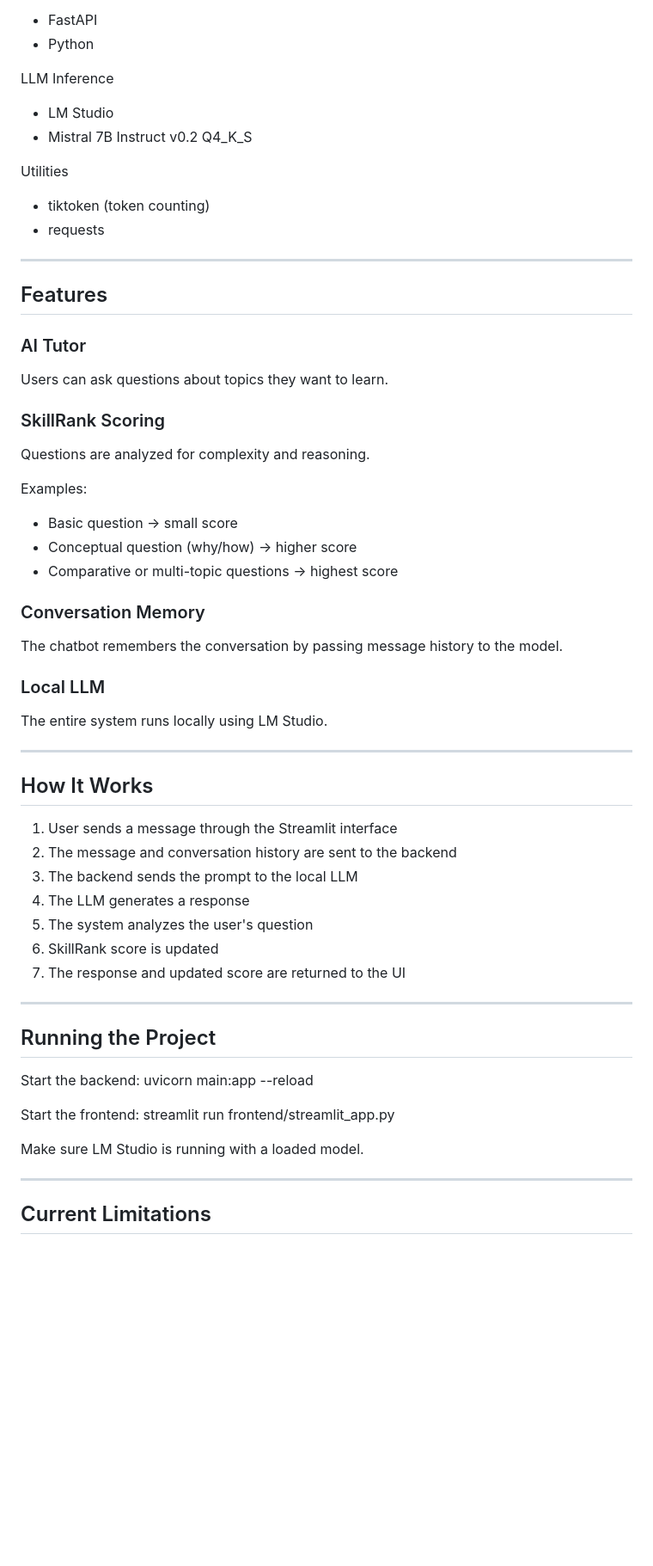
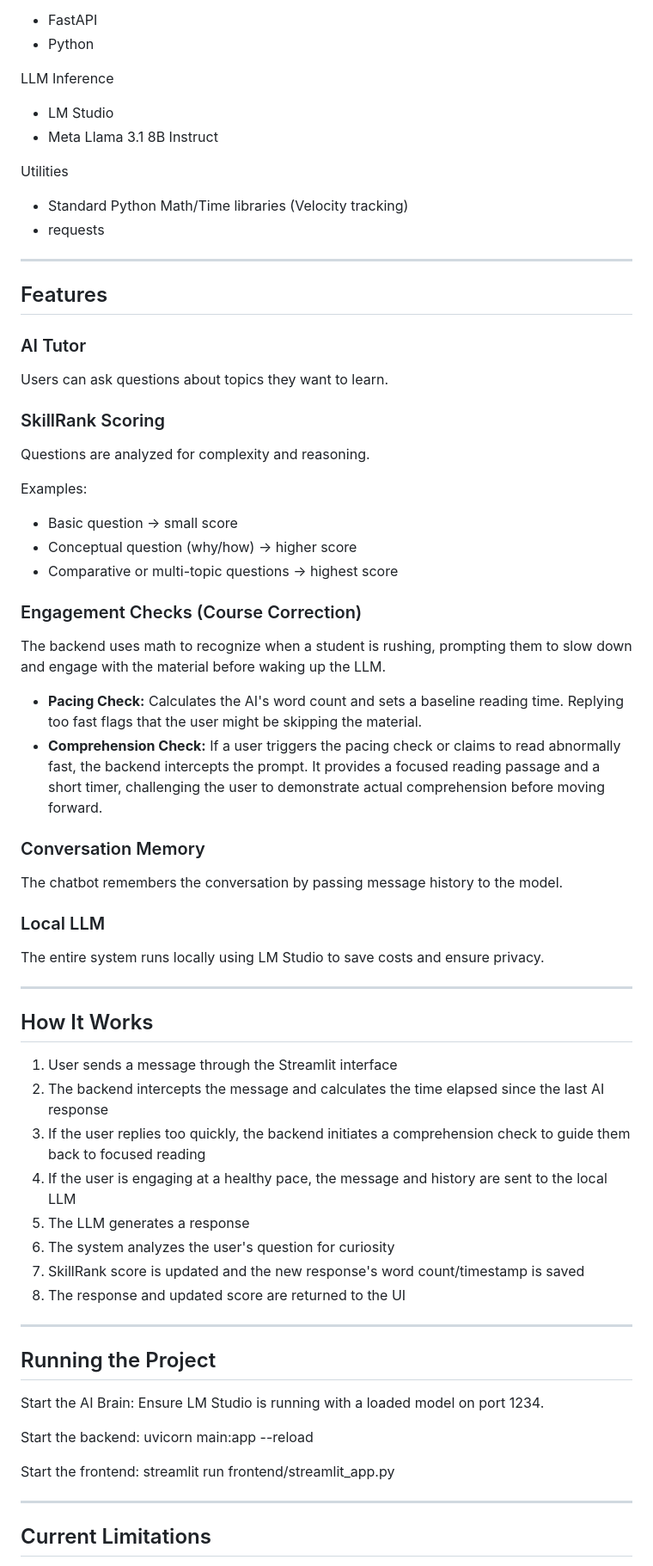
Before and after one commit to vishvjain-vj/SkillRank-AI-, a Markdown page: README.md, the part around one of its changes. Shown at 86% size. Drawn GitHub-style; blank space fills up the shorter version.

```diff
--- a/README.md
+++ b/README.md
@@ -60,10 +63,10 @@ Backend
 
 LLM Inference
 - LM Studio
-- Mistral 7B Instruct v0.2 Q4_K_S
+- Meta Llama 3.1 8B Instruct
 
 Utilities
-- tiktoken (token counting)
+- Standard Python Math/Time libraries (Velocity tracking)
 - requests
 
 ---
@@ -77,40 +80,43 @@ Users can ask questions about topics they want to learn.
 Questions are analyzed for complexity and reasoning.
 
 Examples:
-
 - Basic question → small score
 - Conceptual question (why/how) → higher score
 - Comparative or multi-topic questions → highest score
+
+### Engagement Checks (Course Correction)
+The backend uses math to recognize when a student is rushing, prompting them to slow down and engage with the material before waking up the LLM.
+- **Pacing Check:** Calculates the AI's word count and sets a baseline reading time. Replying too fast flags that the user might be skipping the material.
+- **Comprehension Check:** If a user triggers the pacing check or claims to read abnormally fast, the backend intercepts the prompt. It provides a focused reading passage and a short timer, challenging the user to demonstrate actual comprehension before moving forward.
 
 ### Conversation Memory
 The chatbot remembers the conversation by passing message history to the model.
 
 ### Local LLM
-The entire system runs locally using LM Studio.
+The entire system runs locally using LM Studio to save costs and ensure privacy.
 
 ---
 
 ## How It Works
 
 1. User sends a message through the Streamlit interface
-2. The message and conversation history are sent to the backend
-3. The backend sends the prompt to the local LLM
-4. The LLM generates a response
-5. The system analyzes the user's question
-6. SkillRank score is updated
-7. The response and updated score are returned to the UI
+2. The backend intercepts the message and calculates the time elapsed since the last AI response
+3. If the user replies too quickly, the backend initiates a comprehension check to guide them back to focused reading
+4. If the user is engaging at a healthy pace, the message and history are sent to the local LLM
+5. The LLM generates a response
+6. The system analyzes the user's question for curiosity
+7. SkillRank score is updated and the new response's word count/timestamp is saved
+8. The response and updated score are returned to the UI
 
 ---
 
 ## Running the Project
 
+Start the AI Brain: Ensure LM Studio is running with a loaded model on port 1234.
+
 Start the backend:  uvicorn main:app --reload
 
-
 Start the frontend:  streamlit run frontend/streamlit_app.py
-
-
-Make sure LM Studio is running with a loaded model.
 
 ---
 
```
Also changed, not shown: other parts of README.md (+23 -19 lines).
